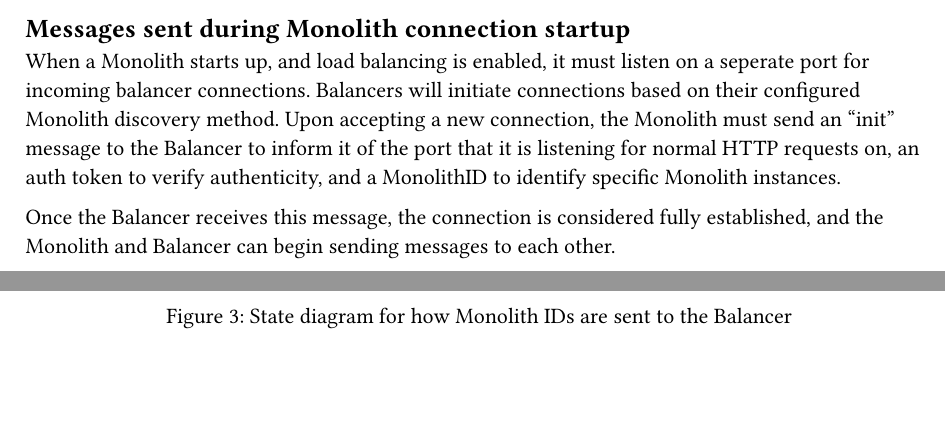
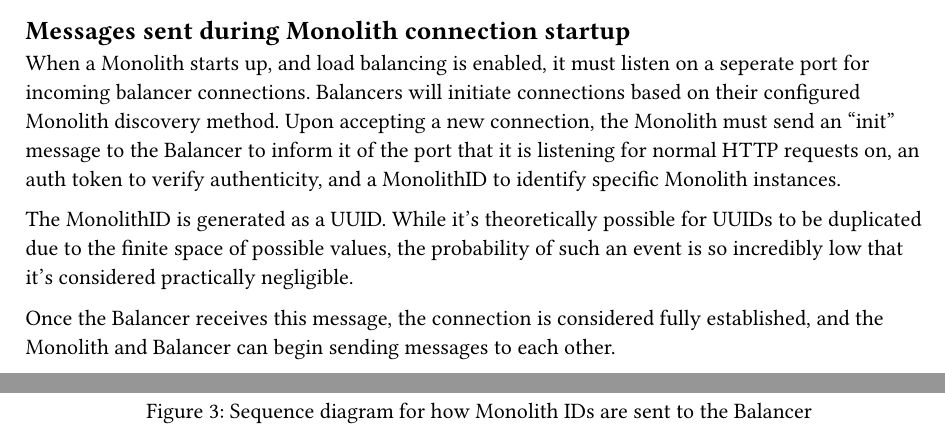
Before and after one commit to dyc3/senior-design, a Typst document (protocol.typ): two parts of pages 2 and 4 of 4 before the commit and two parts of pages 2 and 3 of 3 after it, joined at a grey line, cut so that both start at the same text, the shorter picture padded with empty space. Compiled offline with Typst 0.15.

Commit message:
update monolith id figure (#281)
closes #278

```diff
--- a/protocol.typ
+++ b/protocol.typ
@@ -86,6 +86,8 @@ These messages conform to the the protocol defined by the #link("https://github.
 
 When a Monolith starts up, and load balancing is enabled, it must listen on a seperate port for incoming balancer connections. Balancers will initiate connections based on their configured Monolith discovery method. Upon accepting a new connection, the Monolith must send an "init" message to the Balancer to inform it of the port that it is listening for normal HTTP requests on, an auth token to verify authenticity, and a MonolithID to identify specific Monolith instances.
 
+The MonolithID is generated as a UUID. While it's theoretically possible for UUIDs to be duplicated due to the finite space of possible values, the probability of such an event is so incredibly low that it's considered practically negligible.
+
 Once the Balancer receives this message, the connection is considered fully established, and the Monolith and Balancer can begin sending messages to each other.
 
 #figure(
@@ -94,6 +96,6 @@ Once the Balancer receives this message, the connection is considered fully esta
 ) <Figure::manage-balanacer-connections-class>
 
 #figure(
-  image("figures/monolith-id-state.svg", width: 60%),
-  caption: "State diagram for how Monolith IDs are sent to the Balancer"
-) <Figure::monolith-id-state>
+  image("figures/monolith-id-sequence.svg", width: 80%),
+  caption: "Sequence diagram for how Monolith IDs are sent to the Balancer"
+) <Figure::monolith-id-sequence>
```
Also changed, not shown: figures/monolith-id-sequence.svg (added), figures/monolith-id-state.svg (deleted), 2 other files.
